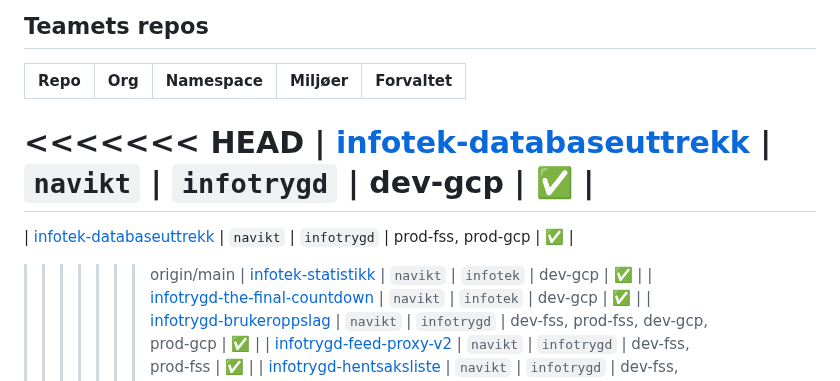
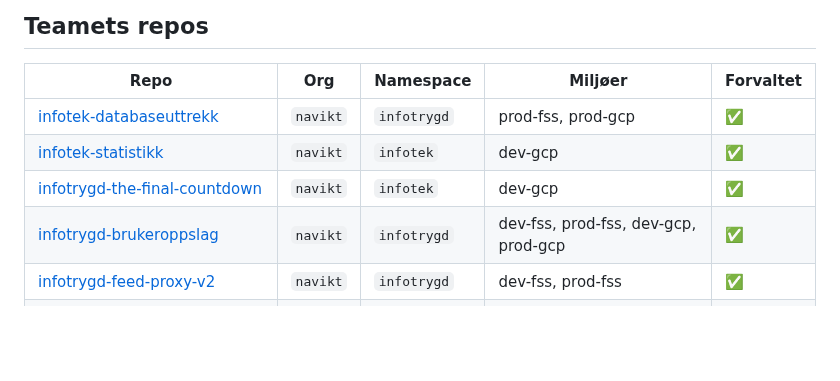
Before and after one commit to navikt/infotek-parent, a Markdown page: ai/AGENTS.md, the part around the change. GitHub-like rendering; blank space fills up the shorter version.

```diff
--- a/ai/AGENTS.md
+++ b/ai/AGENTS.md
@@ -72,11 +72,7 @@ Rydd opp egne artefakter når økten er ferdig hvis de ikke lenger trengs.
 
 | Repo | Org | Namespace | Miljøer | Forvaltet |
 |------|-----|-----------|---------|-----------|
-<<<<<<< HEAD
-| [infotek-databaseuttrekk](https://github.com/navikt/infotek-databaseuttrekk) | `navikt` | `infotrygd` | dev-gcp | ✅ |
-=======
 | [infotek-databaseuttrekk](https://github.com/navikt/infotek-databaseuttrekk) | `navikt` | `infotrygd` | prod-fss, prod-gcp | ✅ |
->>>>>>> origin/main
 | [infotek-statistikk](https://github.com/navikt/infotek-statistikk) | `navikt` | `infotek` | dev-gcp | ✅ |
 | [infotrygd-the-final-countdown](https://github.com/navikt/infotrygd-the-final-countdown) | `navikt` | `infotek` | dev-gcp | ✅ |
 | [infotrygd-brukeroppslag](https://github.com/navikt/infotrygd-brukeroppslag) | `navikt` | `infotrygd` | dev-fss, prod-fss, dev-gcp, prod-gcp | ✅ |
```
Also changed, not shown: README.md (+1 -23 lines).
